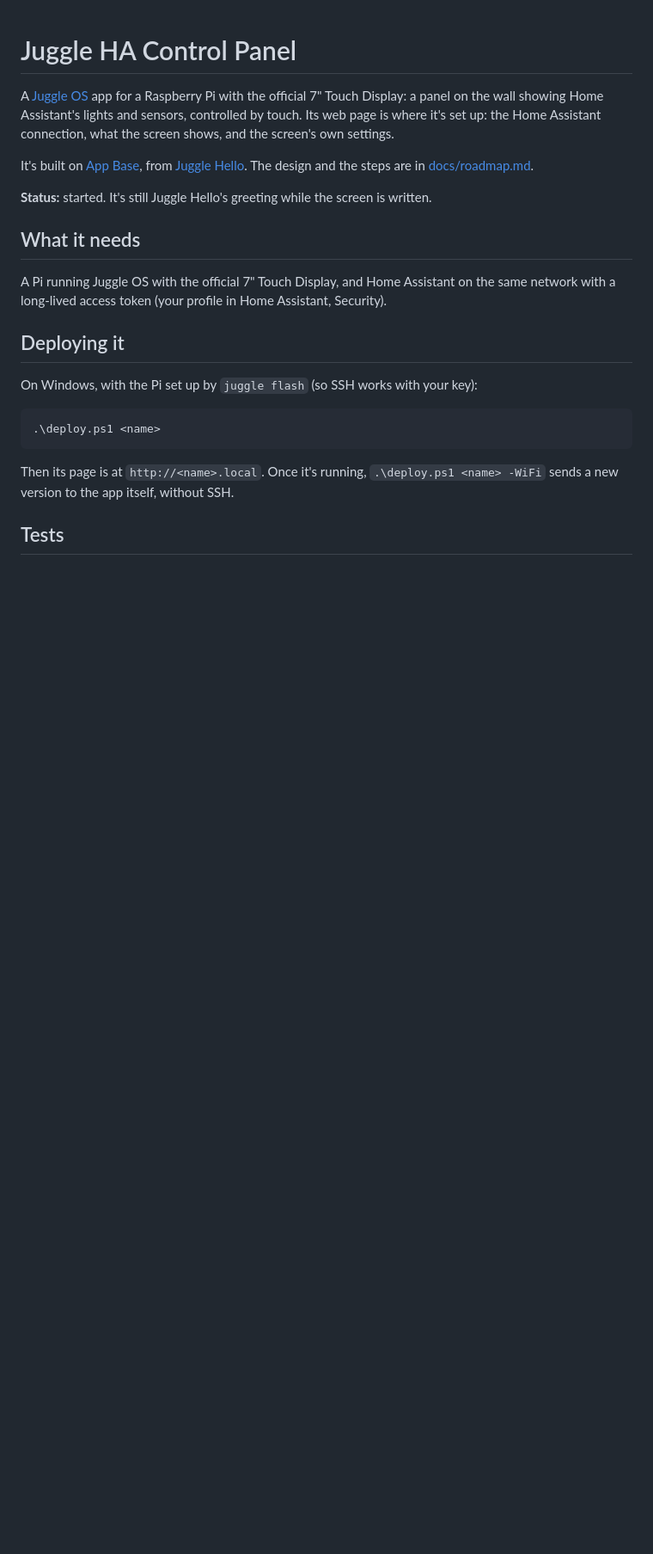
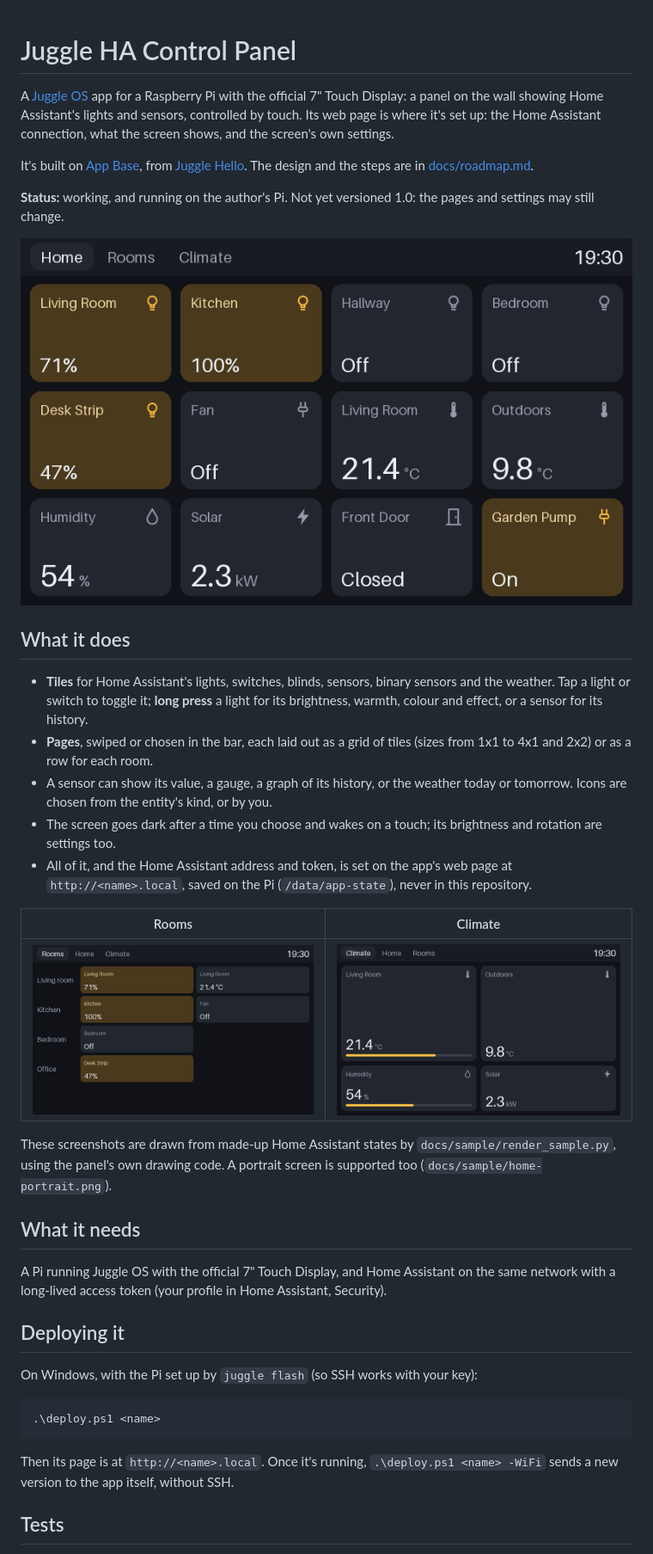
Before and after one commit to EarthstormSoftware/juggle-hacontrol, a Markdown page: README.md, the part around the change. Shown at 86% size. GitHub-like rendering; pictures changed too: docs/sample/climate.png (added), docs/sample/home.png (added), docs/sample/rooms.png (added); blank space fills up the shorter version.

Commit message:
docs: what it does, with sample screenshots drawn from made-up states
Co-Authored-By: Claude Sonnet 5.5 <noreply@anthropic.com>

```diff
--- a/README.md
+++ b/README.md
@@ -8,7 +8,30 @@ It's built on [App Base](https://github.com/EarthstormSoftware/app-base), from
 [Juggle Hello](https://github.com/EarthstormSoftware/juggle-hello). The design and the steps are in
 [docs/roadmap.md](docs/roadmap.md).
 
-**Status:** started. It's still Juggle Hello's greeting while the screen is written.
+**Status:** working, and running on the author's Pi. Not yet versioned 1.0: the pages and settings may still
+change.
+
+![A page of tiles](docs/sample/home.png)
+
+## What it does
+
+- **Tiles** for Home Assistant's lights, switches, blinds, sensors, binary sensors and the weather. Tap a light or
+  switch to toggle it; **long press** a light for its brightness, warmth, colour and effect, or a sensor for its
+  history.
+- **Pages**, swiped or chosen in the bar, each laid out as a grid of tiles (sizes from 1x1 to 4x1 and 2x2) or as a row
+  for each room.
+- A sensor can show its value, a gauge, a graph of its history, or the weather today or tomorrow. Icons are chosen
+  from the entity's kind, or by you.
+- The screen goes dark after a time you choose and wakes on a touch; its brightness and rotation are settings too.
+- All of it, and the Home Assistant address and token, is set on the app's web page at `http://<name>.local`, saved
+  on the Pi (`/data/app-state`), never in this repository.
+
+| Rooms | Climate |
+|---|---|
+| ![Tiles in rooms](docs/sample/rooms.png) | ![Gauges and values](docs/sample/climate.png) |
+
+These screenshots are drawn from made-up Home Assistant states by `docs/sample/render_sample.py`, using the panel's
+own drawing code. A portrait screen is supported too (`docs/sample/home-portrait.png`).
 
 ## What it needs
 
```
Also changed, not shown: docs/sample/home-portrait.png (added), 1 other file.
